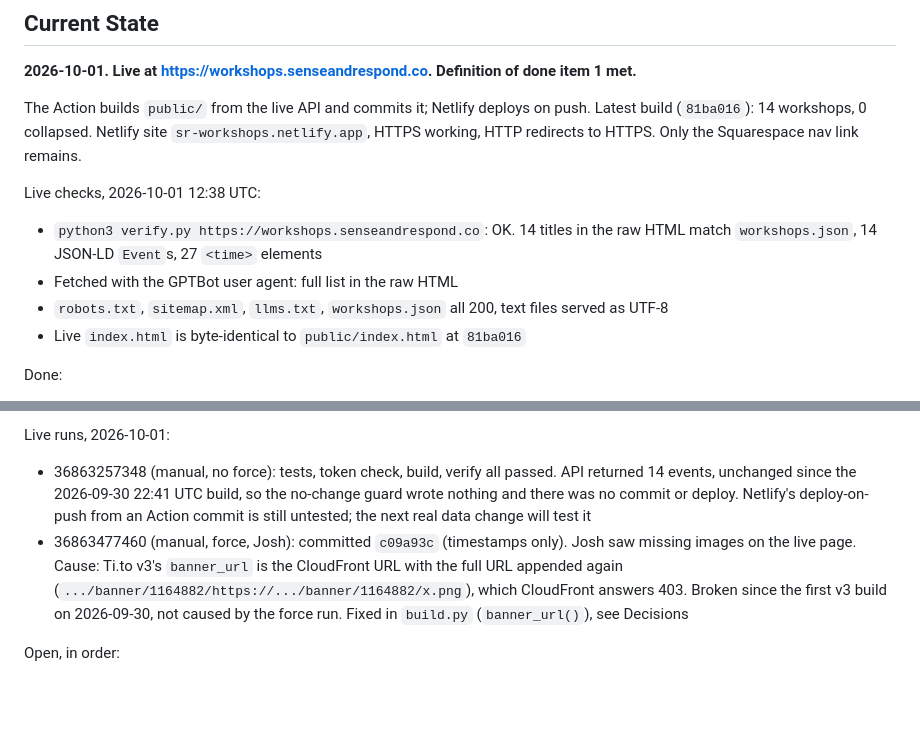
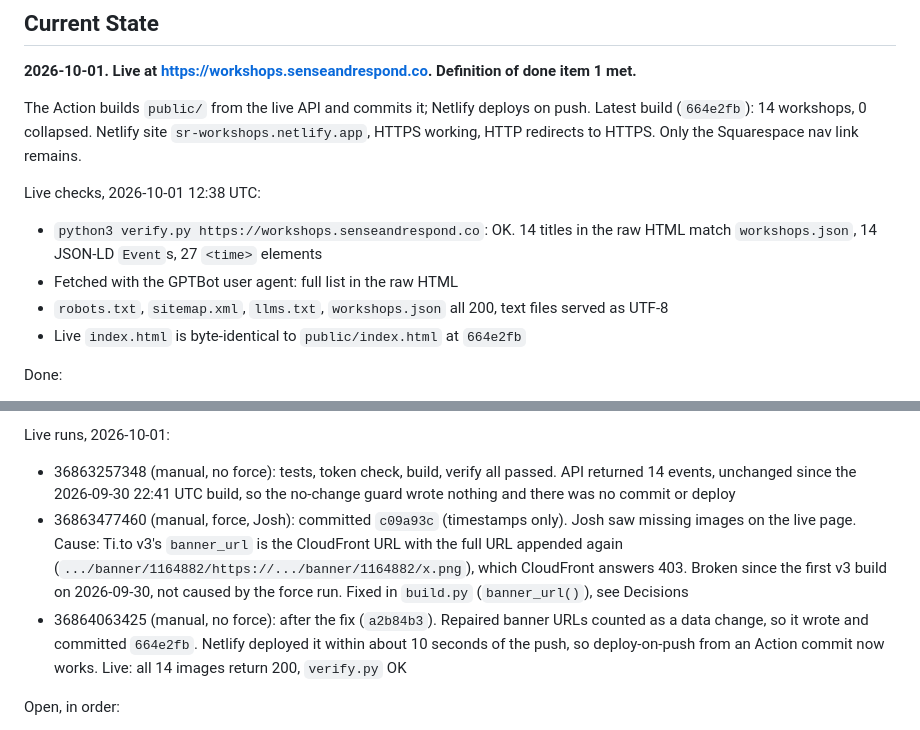
Before and after one commit to Sense-Respond/sr-workshops-mirror, a Markdown page: PROJECT_BRIEF.md, 2 parts joined by grey strips. Rendered like a GitHub page; blank space fills up the shorter version.

Commit message:
Brief: record banner fix run and first automatic deploy
Co-Authored-By: Claude Opus 5.5 <noreply@anthropic.com>

```diff
--- a/PROJECT_BRIEF.md
+++ b/PROJECT_BRIEF.md
@@ -7,7 +7,7 @@
 **2026-10-01. Live at https://workshops.senseandrespond.co. Definition of done item 1 met.**
 
 The Action builds `public/` from the live API and commits it; Netlify deploys on push.
-Latest build (`81ba016`): 14 workshops, 0 collapsed. Netlify site `sr-workshops.netlify.app`,
+Latest build (`664e2fb`): 14 workshops, 0 collapsed. Netlify site `sr-workshops.netlify.app`,
 HTTPS working, HTTP redirects to HTTPS. Only the Squarespace nav link remains.
 
 Live checks, 2026-10-01 12:38 UTC:
@@ -16,7 +16,7 @@ Live checks, 2026-10-01 12:38 UTC:
 - Fetched with the GPTBot user agent: full list in the raw HTML
 - `robots.txt`, `sitemap.xml`, `llms.txt`, `workshops.json` all 200, text files served as
   UTF-8
-- Live `index.html` is byte-identical to `public/index.html` at `81ba016`
+- Live `index.html` is byte-identical to `public/index.html` at `664e2fb`
 
 Done:
 - `build.py` writes `index.html`, `workshops.json`, `robots.txt`, `sitemap.xml` and
@@ -44,13 +44,16 @@ Live runs, 2026-09-30:
 Live runs, 2026-10-01:
 - 36863257348 (manual, no force): tests, token check, build, verify all passed. API returned
   14 events, unchanged since the 2026-09-30 22:41 UTC build, so the no-change guard wrote
-  nothing and there was no commit or deploy. Netlify's deploy-on-push from an Action
-  commit is still untested; the next real data change will test it
+  nothing and there was no commit or deploy
 - 36863477460 (manual, force, Josh): committed `c09a93c` (timestamps only). Josh saw
   missing images on the live page. Cause: Ti.to v3's `banner_url` is the CloudFront URL with
   the full URL appended again (`.../banner/1164882/https://.../banner/1164882/x.png`), which
   CloudFront answers 403. Broken since the first v3 build on 2026-09-30, not caused by the
   force run. Fixed in `build.py` (`banner_url()`), see Decisions
+- 36864063425 (manual, no force): after the fix (`a2b84b3`). Repaired banner URLs counted as
+  a data change, so it wrote and committed `664e2fb`. Netlify deployed it within about 10
+  seconds of the push, so deploy-on-push from an Action commit now works. Live: all 14
+  images return 200, `verify.py` OK
 
 Open, in order:
 1. ~~Netlify~~ Done 2026-10-01 (Josh): Netlify GitHub App installed on the `Sense-Respond`
```
